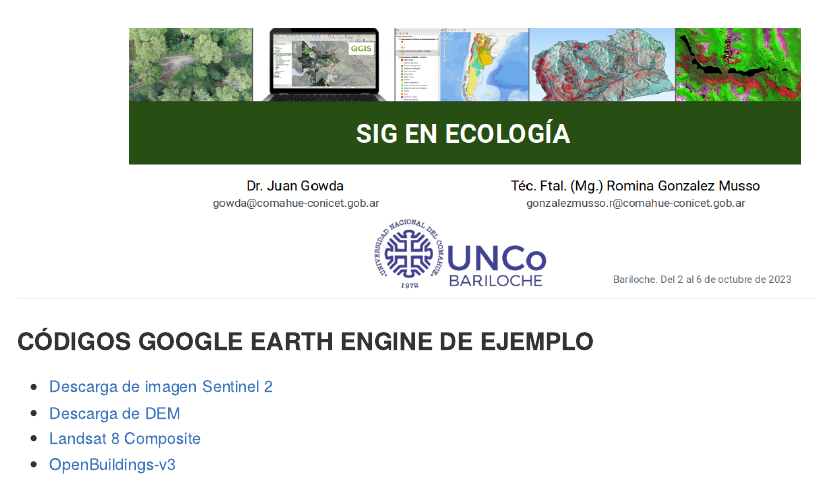
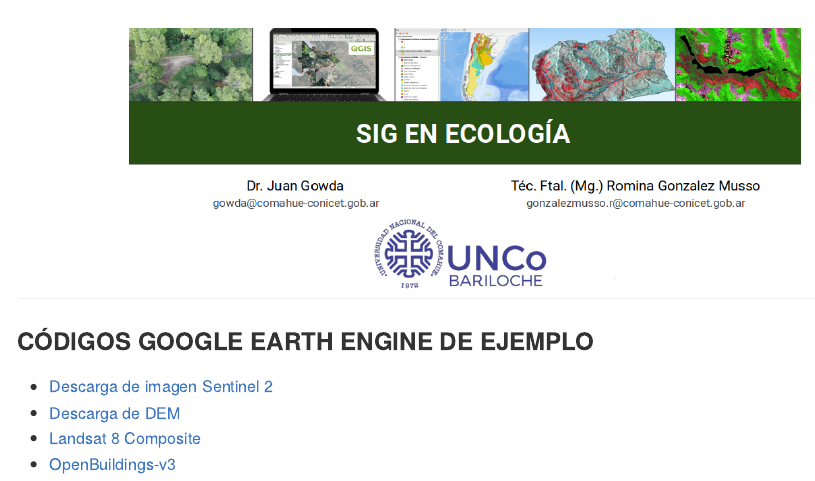
Before and after one commit to romina-gonzalez-musso/Curso_SIG-Eco, an R Markdown document (README.Rmd): the page in a window 1100 px wide, from its top. The pictures show the output file README.md that the author committed with the source, drawn offline in the style of GitHub.

Commit message:
Updated_v2024

````diff
--- a/README.Rmd
+++ b/README.Rmd
@@ -13,7 +13,7 @@ knitr::opts_chunk$set(echo = TRUE)
 
 ```{r, echo=FALSE, out.width="75%", fig.cap="", fig.align="center"}
 
-knitr::include_graphics("mds/figures_mds/Portada.png")
+knitr::include_graphics("mds/figures_mds/Portada_repo.png")
 
 ```
 ------------------------------------------------------------------
````
Also changed, not shown: README.md, mds/figures_mds/Portada.png (deleted), mds/figures_mds/Portada_repo.png (added).
